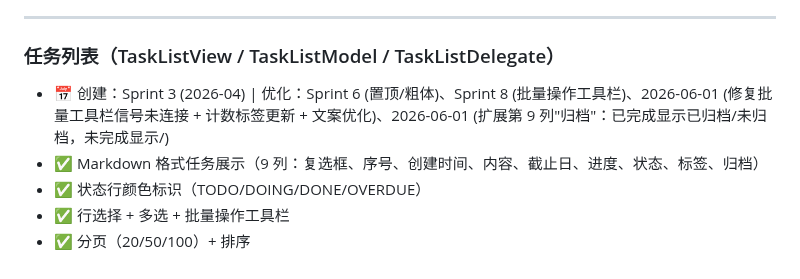
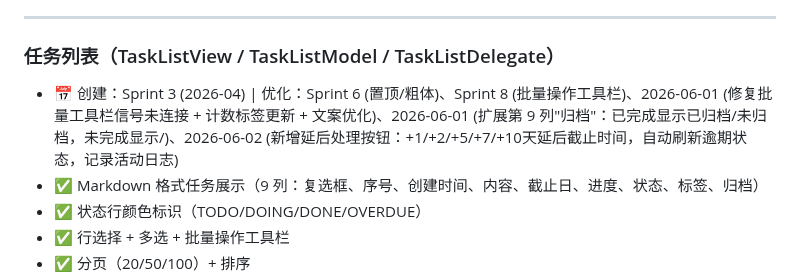
Before and after one commit to HananxR/Tadado, a Markdown page: 项目进度.md, the part around the change. Rendered like a GitHub page.

```diff
--- a/项目进度.md
+++ b/项目进度.md
@@ -24,7 +24,7 @@
 ---
 
 ### 任务列表（TaskListView / TaskListModel / TaskListDelegate）
-- 📅 创建：Sprint 3 (2026-04) | 优化：Sprint 6 (置顶/粗体)、Sprint 8 (批量操作工具栏)、2026-06-01 (修复批量工具栏信号未连接 + 计数标签更新 + 文案优化)、2026-06-01 (扩展第 9 列"归档"：已完成显示已归档/未归档，未完成显示/)
+- 📅 创建：Sprint 3 (2026-04) | 优化：Sprint 6 (置顶/粗体)、Sprint 8 (批量操作工具栏)、2026-06-01 (修复批量工具栏信号未连接 + 计数标签更新 + 文案优化)、2026-06-01 (扩展第 9 列"归档"：已完成显示已归档/未归档，未完成显示/)、2026-06-02 (新增延后处理按钮：+1/+2/+5/+7/+10天延后截止时间，自动刷新逾期状态，记录活动日志)
 - ✅ Markdown 格式任务展示（9 列：复选框、序号、创建时间、内容、截止日、进度、状态、标签、归档）
 - ✅ 状态行颜色标识（TODO/DOING/DONE/OVERDUE）
 - ✅ 行选择 + 多选 + 批量操作工具栏
```
Also changed, not shown: 详设说明.md (+8 -6 lines).
